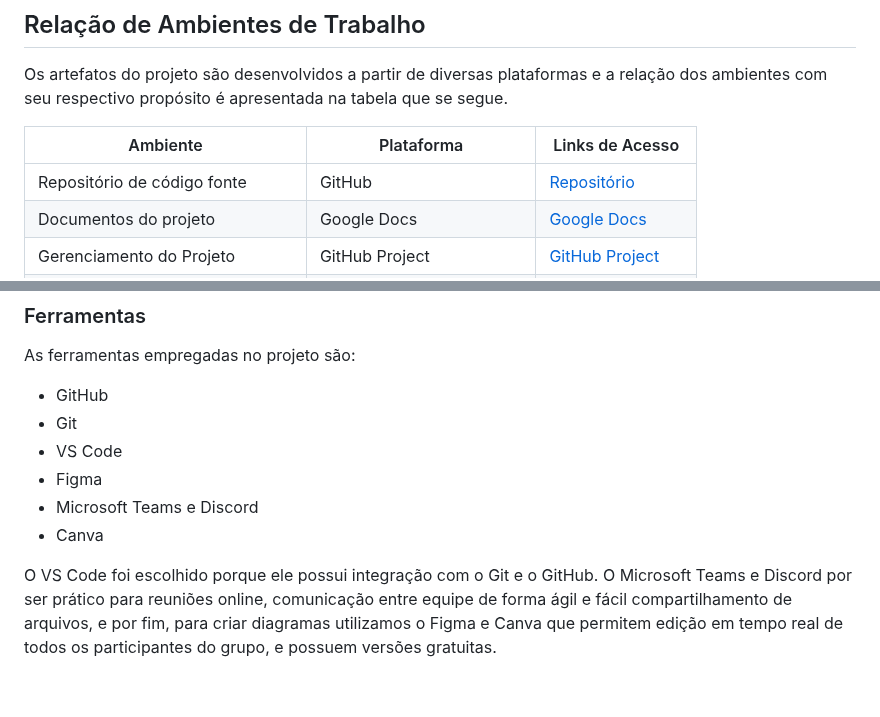
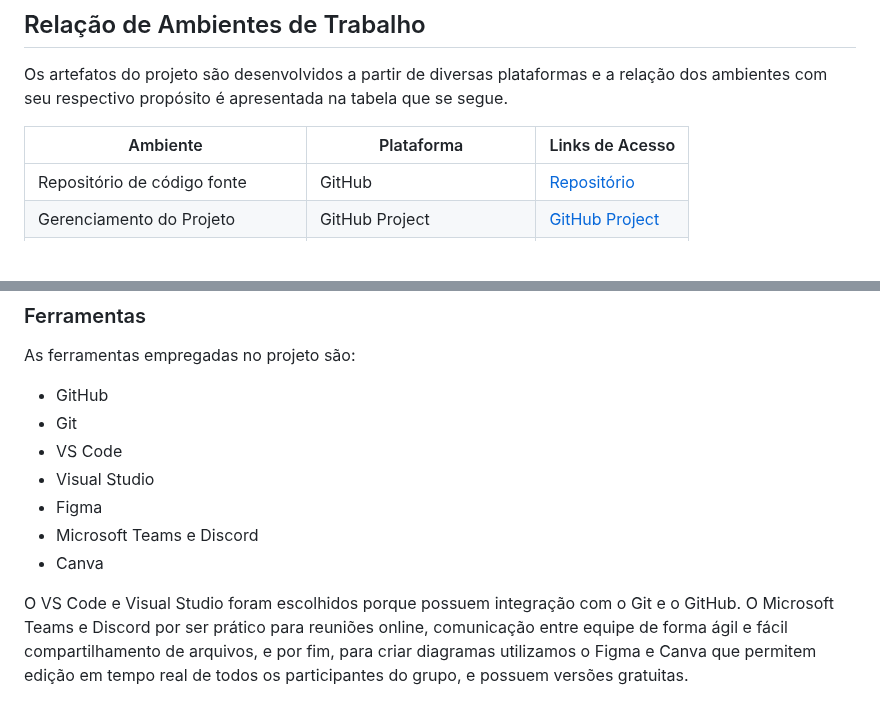
Before and after one commit to ICEI-PUC-Minas-PMV-ADS/pmv-ads-2023-2-e2-proj-int-t4-projeto-skincare, a Markdown page: docs/03-Metodologia.md, 2 parts joined by grey strips. Rendered like a GitHub page; blank space fills up the shorter version.

```diff
--- a/docs/03-Metodologia.md
+++ b/docs/03-Metodologia.md
@@ -31,5 +31,4 @@ Os artefatos do projeto são desenvolvidos a partir de diversas plataformas e a
 |Ambiente               | Plataforma                       |Links de Acesso              |
 |--------------------|-----------------------------------------------------------------------|--------------------------------------------------------------------- |
 |Repositório de código fonte      |GitHub  | [Repositório](https://github.com/ICEI-PUC-Minas-PMV-ADS/pmv-ads-2023-2-e2-proj-int-t4-projeto-skincare)          |
-|Documentos do projeto   |Google Docs|[Google Docs]( https://docs.google.com/document/d/1nbzajftkpqVVF9J-lLGfIkXE8_k9pDqo/edit) |
 |Gerenciamento do Projeto |GitHub Project |[GitHub Project](https://github.com/orgs/ICEI-PUC-Minas-PMV-ADS/projects/498) |
@@ -63,9 +67,10 @@ As ferramentas empregadas no projeto são:
 - GitHub
 - Git
 - VS Code
+- Visual Studio
 - Figma
 - Microsoft Teams e Discord
 - Canva
 
-O VS Code foi escolhido porque ele possui integração com o Git e o GitHub.
+O VS Code e Visual Studio foram  escolhidos porque possuem integração com o Git e o GitHub.
 O Microsoft Teams  e Discord por ser prático para reuniões online, comunicação entre equipe de forma ágil e fácil compartilhamento de arquivos, e por fim, para criar diagramas utilizamos o Figma e Canva que permitem edição em tempo real de todos os participantes do grupo, e possuem versões gratuitas.
```
Also changed, not shown: other parts of docs/03-Metodologia.md (+7 -2 lines).
